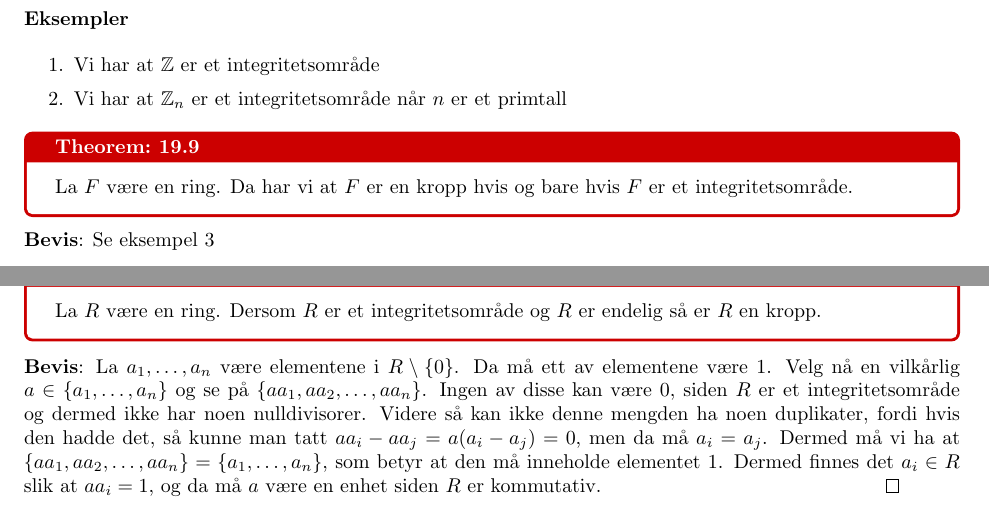
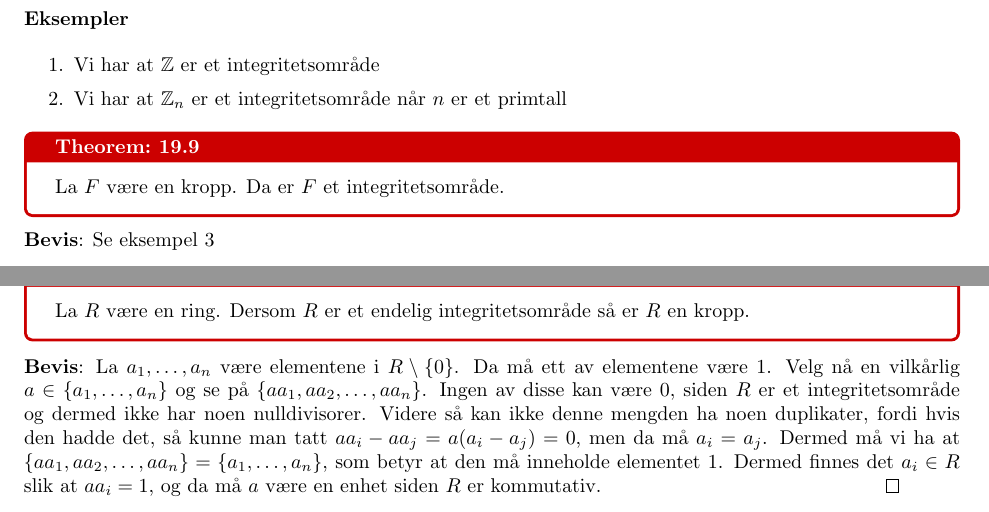
Before and after one commit to jarlsondre/tma4150-algebra, a LaTeX book (main.tex, which reads sections/11_sylowteori.tex, sections/13_integritetsområder.tex): two parts of pages 37 and 38 of 46, joined at a grey line, cut so that both start at the same text. The pictures show the PDF file main.pdf that the author committed with the source.

Commit message:
small changes

```diff
--- a/sections/11_sylowteori.tex
+++ b/sections/11_sylowteori.tex
@@ -132,7 +132,7 @@ La $G$ være en gruppe slik at $\abs{G}=p^tm$ for et primtall $p$, $t\geq 1$ og
 et Sylowteorem til å vise at $G$ ikke er simpel.
 
 Må altså vise at det finnes en normal undergruppe $\cb{e}<H<G$. La $n_p$ være antall
-Sylow-p-undergrupper. Fra tredje Sylowteorem så må $n_p \mid p^tm$ og $n_p \equiv 1 \pmod{p}$.
+Sylow-p-undergrupper. Fra tredje Sylowteorem så må $n_p \equiv 1 \pmod{p}$.
 Siden $p \nmid 1$ så må $p \nmid n_p$ også. Videre så må også $n_p \mid p^tm$ (fra tredje
 Sylowteorem), så vi må ha at $n_p \mid m$.
 
--- a/sections/13_integritetsområder.tex
+++ b/sections/13_integritetsområder.tex
@@ -56,12 +56,12 @@ $ab\equiv 0 \pmod{n}$, som betyr at $a$ er en nulldivisor. \qed
 \end{enumerate}
 
 \begin{theorem*}{19.9}{}
-  La $F$ være en ring. Da har vi at $F$ er en kropp hvis og bare hvis $F$ er et integritetsområde.
+  La $F$ være en kropp. Da er $F$ et integritetsområde.
 \end{theorem*}
 \textbf{Bevis}: Se eksempel 3
 
 \begin{theorem*}{19.11}{}
-  La $R$ være en ring. Dersom $R$ er et integritetsområde og $R$ er endelig så er $R$ en kropp.
+  La $R$ være en ring. Dersom $R$ er et endelig integritetsområde så er $R$ en kropp.
 \end{theorem*}
 
 \textbf{Bevis}: La $a_1, \dots, a_n$ være elementene i $R\setminus \cb{0}$. Da må ett av elementene
```
Also changed, not shown: main.pdf, sections/11_sylowteori.tex (2 more changed lines), 4 other files.
